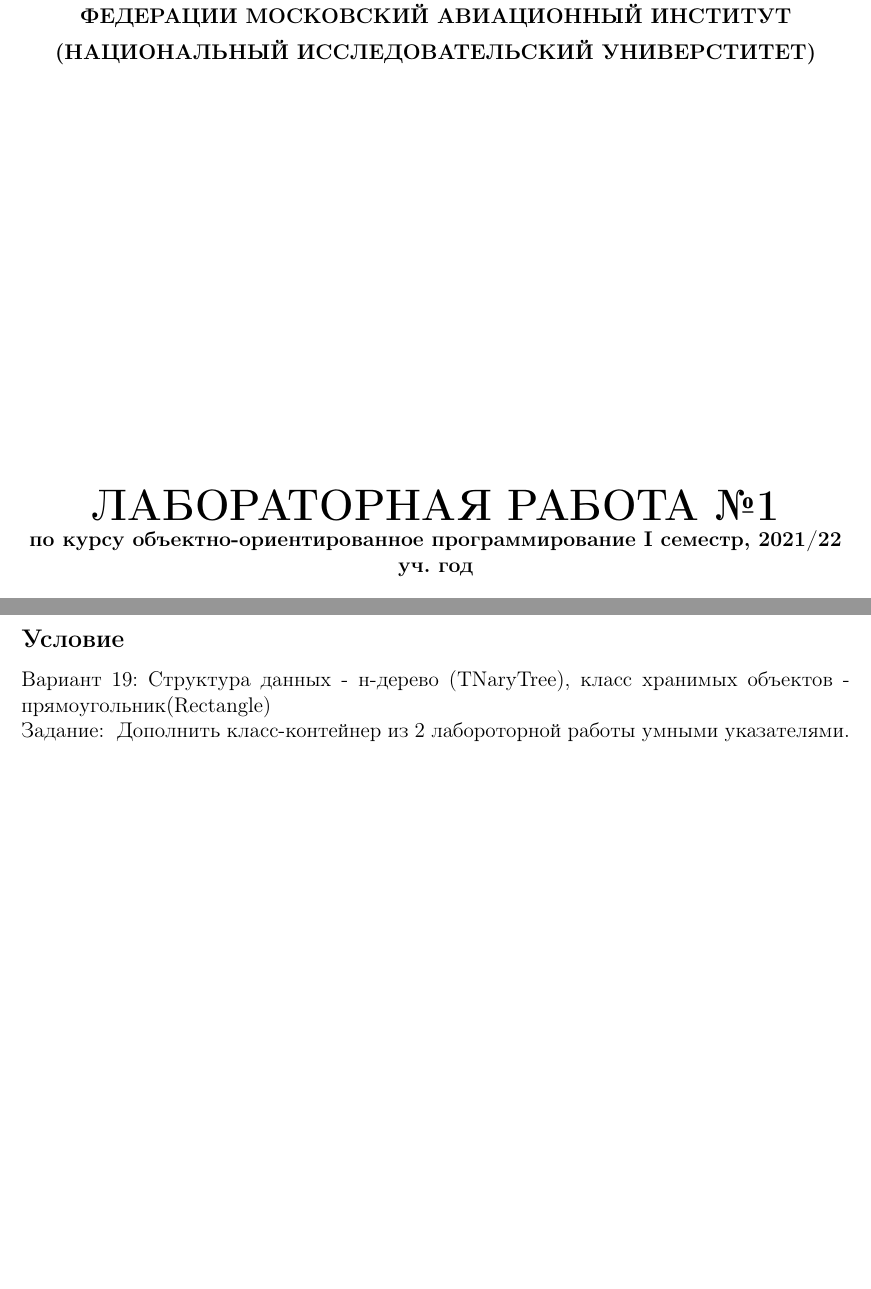
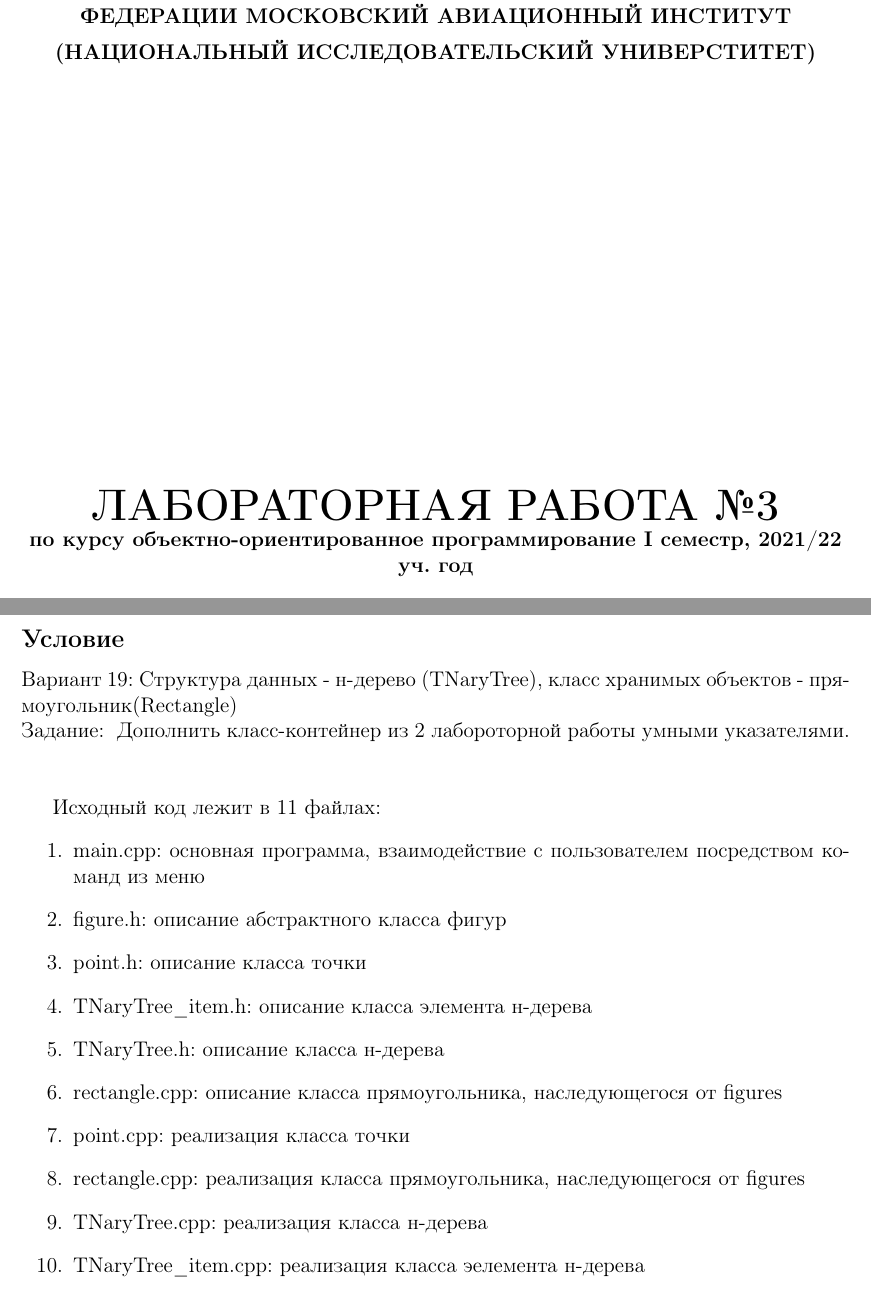
Before and after one commit to niciki/Object_Oriented_Programming, a LaTeX document (lab3/lab3.tex): two parts of pages 1 and 2 of 3 before the commit and two parts of pages 1 and 2 of 4 after it, joined at a grey line, cut so that both start at the same text, the shorter picture padded with empty space. Compiled offline with pdfLaTeX.

Commit message:
Update lab3.tex

```diff
--- a/lab3/lab3.tex
+++ b/lab3/lab3.tex
@@ -39,7 +39,7 @@
 МОСКОВСКИЙ АВИАЦИОННЫЙ ИНСТИТУТ
 (НАЦИОНАЛЬНЫЙ ИССЛЕДОВАТЕЛЬСКИЙ УНИВЕРСТИТЕТ)
 \vfill\vfill
-{\Huge ЛАБОРАТОРНАЯ РАБОТА №1} \\
+{\Huge ЛАБОРАТОРНАЯ РАБОТА №3} \\
 по курсу объектно-ориентированное программирование
 I семестр, 2021/22 уч. год}
 \end{center}
@@ -56,8 +56,24 @@
 Вариант 19:
 Структура данных - н-дерево (TNaryTree), класс хранимых объектов - прямоугольник(Rectangle)\\
 Задание: \
-Дополнить класс-контейнер из 2 лабороторной работы умными указателями.
+Дополнить класс-контейнер из 2 лабороторной работы умными указателями.\\
+\\
 
+Исходный код лежит в 11 файлах:
+\begin{enumerate}
+\item main.cpp: основная программа, взаимодействие с пользователем посредством команд из меню
+\item figure.h:    описание абстрактного класса фигур
+\item point.h:     описание класса точки
+\item TNaryTree\_item.h:  описание класса элемента н-дерева
+\item TNaryTree.h: описание класса н-дерева
+\item rectangle.cpp: описание класса прямоугольника, наследующегося от figures
+\item point.cpp:     реализация класса точки
+\item rectangle.cpp: реализация класса прямоугольника, наследующегося от figures
+\item TNaryTree.cpp:  реализация класса н-дерева
+\item TNaryTree\_item.cpp:  реализация класса эелемента н-дерева
+
+\end{enumerate}
+\pagebreak
 \subsection*{Дневник отладки}
 Проблем и ошибок при написании данной работы не возникло.
 
```
